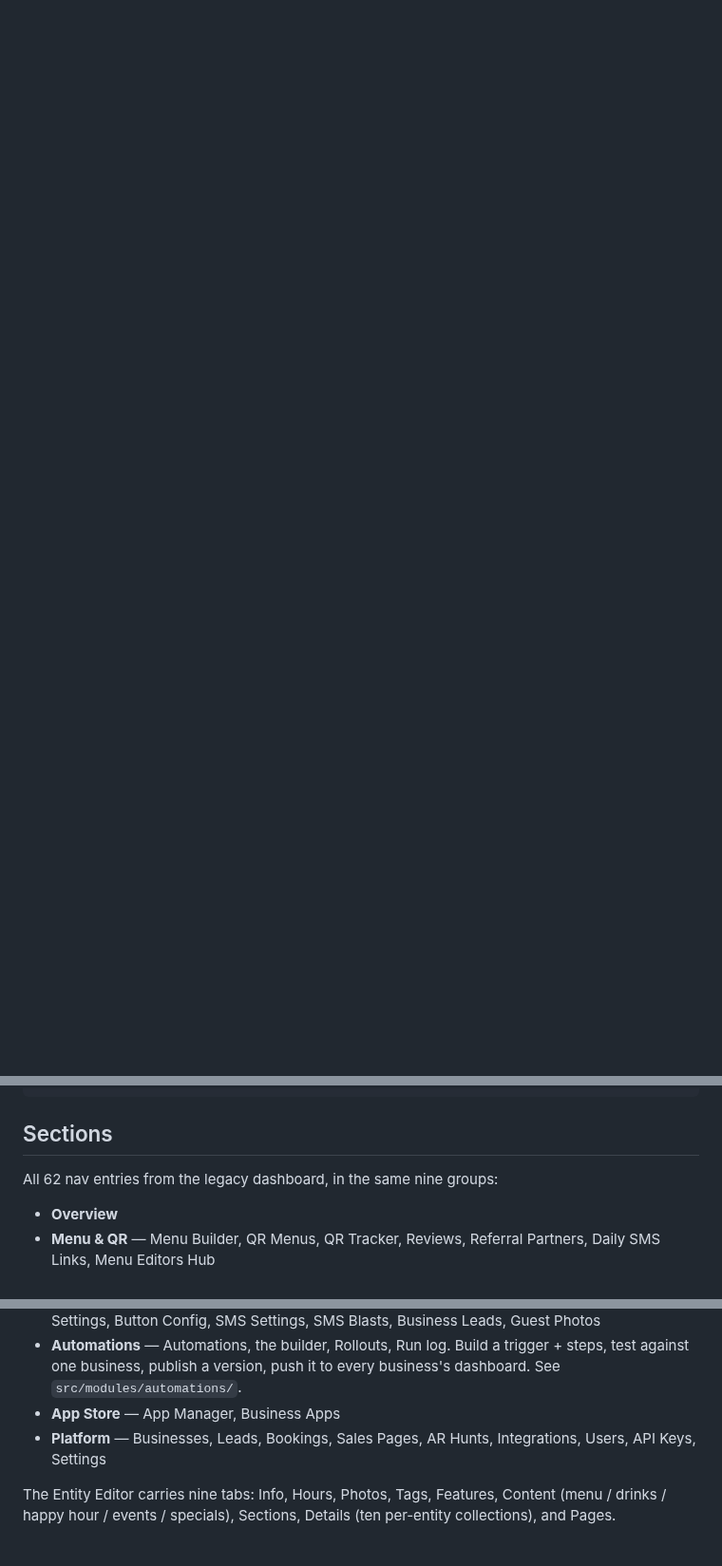
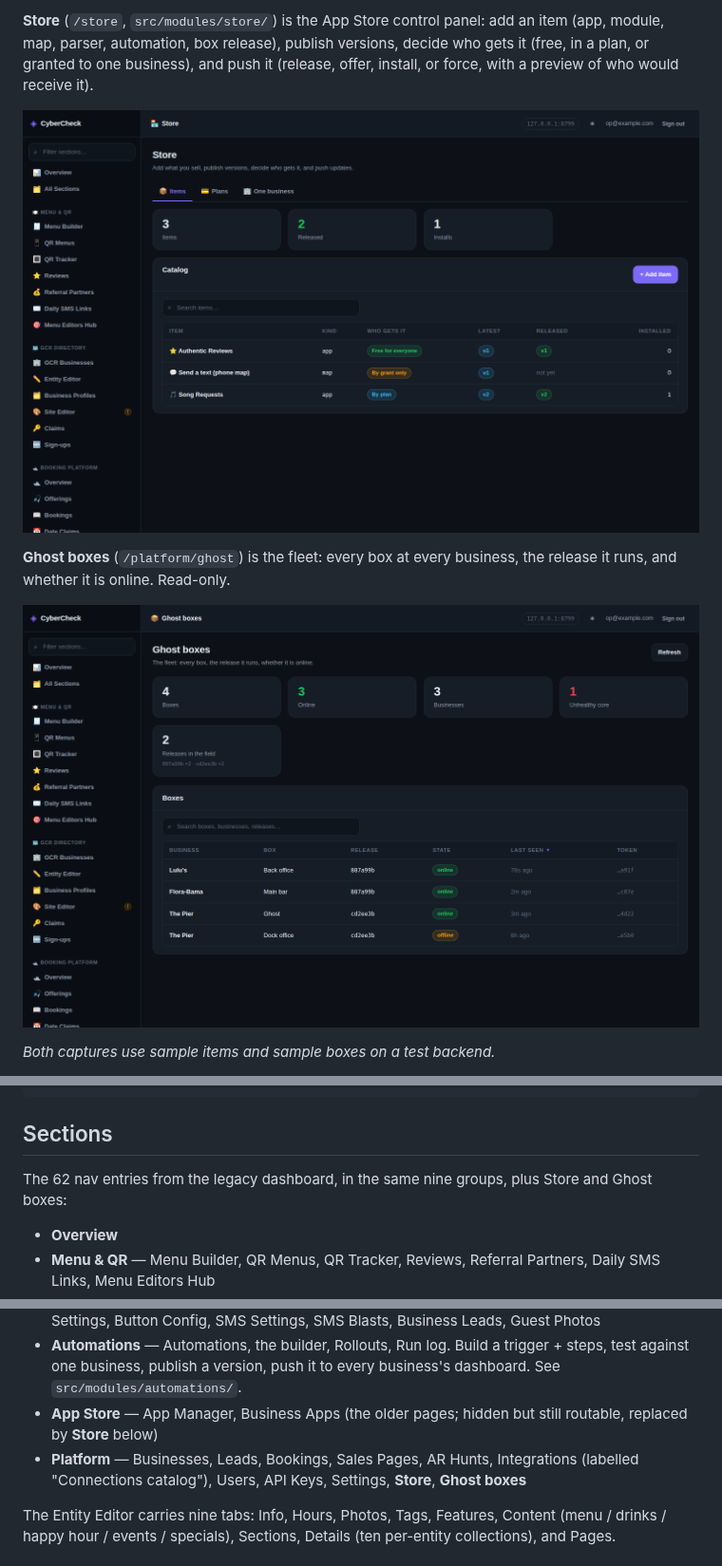
Before and after one commit to CultureReset/Admin-dashboard-main, a Markdown page: README.md, 3 parts joined by grey strips. Shown at 95% size. Drawn GitHub-style; pictures changed too: docs/images/ghost-boxes.png (added), docs/images/store.png (added); blank space fills up the shorter version.

```diff
--- a/README.md
+++ b/README.md
@@ -9,0 +24,14 @@ was removed — this is a new application alongside them.
+**Store** (`/store`, `src/modules/store/`) is the App Store control panel: add an
+item (app, module, map, parser, automation, box release), publish versions,
+decide who gets it (free, in a plan, or granted to one business), and push it
+(release, offer, install, or force, with a preview of who would receive it).
+
+![Store: items](docs/images/store.png)
+
+**Ghost boxes** (`/platform/ghost`) is the fleet: every box at every business,
+the release it runs, and whether it is online. Read-only.
+
+![Ghost boxes](docs/images/ghost-boxes.png)
+
+*Both captures use sample items and sample boxes on a test backend.*
+
@@ -84,7 +120,8 @@ src/
 
 ## Sections
 
-All 62 nav entries from the legacy dashboard, in the same nine groups:
+The 62 nav entries from the legacy dashboard, in the same nine groups, plus
+Store and Ghost boxes:
 
 - **Overview**
 - **Menu & QR** — Menu Builder, QR Menus, QR Tracker, Reviews, Referral
@@ -101,9 +138,11 @@ All 62 nav entries from the legacy dashboard, in the same nine groups:
 - **Automations** — Automations, the builder, Rollouts, Run log. Build a
   trigger + steps, test against one business, publish a version, push it to
   every business's dashboard. See `src/modules/automations/`.
-- **App Store** — App Manager, Business Apps
+- **App Store** — App Manager, Business Apps (the older pages; hidden but still
+  routable, replaced by **Store** below)
 - **Platform** — Businesses, Leads, Bookings, Sales Pages, AR Hunts,
-  Integrations, Users, API Keys, Settings
+  Integrations (labelled "Connections catalog"), Users, API Keys, Settings,
+  **Store**, **Ghost boxes**
 
 The Entity Editor carries nine tabs: Info, Hours, Photos, Tags, Features,
 Content (menu / drinks / happy hour / events / specials), Sections, Details (ten
```
Also changed, not shown: other parts of README.md (+25 -3 lines), docs/images/automations.png (added), docs/images/overview.png (added), docs/images/where-it-fits.png (added).
